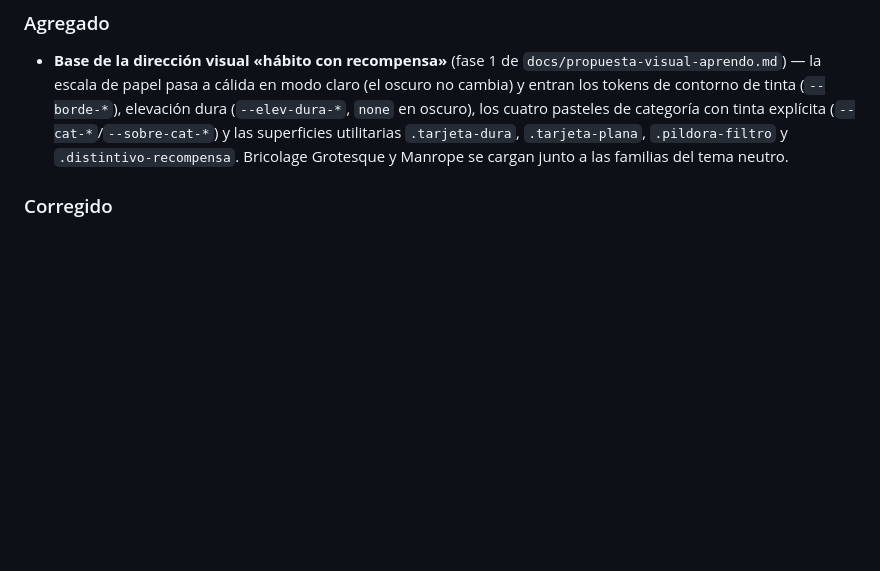
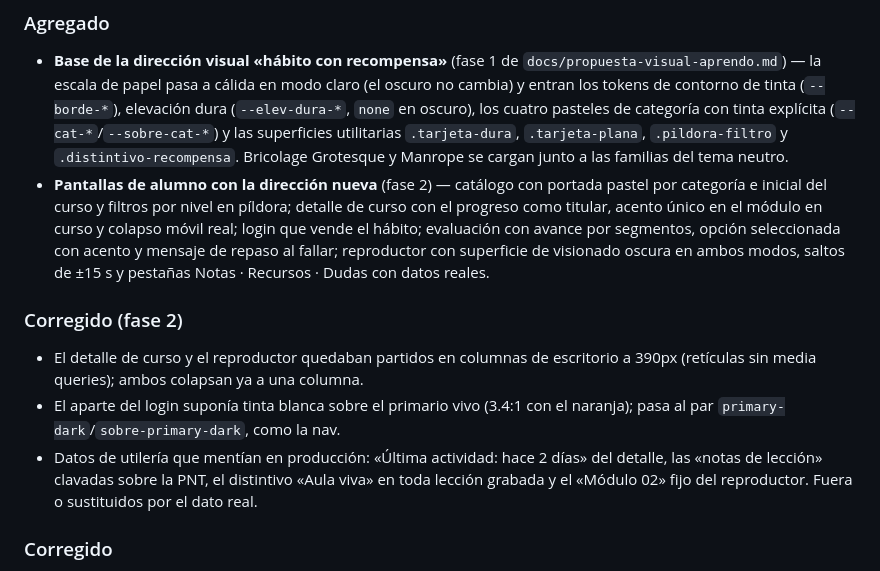
Before and after one commit to aprendomx/cursos-amx, a Markdown page: CHANGELOG.md, the part around the change. Drawn GitHub-style; blank space fills up the shorter version.

Commit message:
docs(changelog): cierra la fase 2 — pantallas de alumno

```diff
--- a/CHANGELOG.md
+++ b/CHANGELOG.md
@@ -14,6 +14,26 @@ Formato: [Keep a Changelog](https://keepachangelog.com/es/1.1.0/) · Versionado:
   y las superficies utilitarias `.tarjeta-dura`, `.tarjeta-plana`,
   `.pildora-filtro` y `.distintivo-recompensa`. Bricolage Grotesque y Manrope
   se cargan junto a las familias del tema neutro.
+- **Pantallas de alumno con la dirección nueva** (fase 2) — catálogo con
+  portada pastel por categoría e inicial del curso y filtros por nivel en
+  píldora; detalle de curso con el progreso como titular, acento único en el
+  módulo en curso y colapso móvil real; login que vende el hábito;
+  evaluación con avance por segmentos, opción seleccionada con acento y
+  mensaje de repaso al fallar; reproductor con superficie de visionado
+  oscura en ambos modos, saltos de ±15 s y pestañas Notas · Recursos ·
+  Dudas con datos reales.
+
+### Corregido (fase 2)
+
+- El detalle de curso y el reproductor quedaban partidos en columnas de
+  escritorio a 390px (retículas sin media queries); ambos colapsan ya a una
+  columna.
+- El aparte del login suponía tinta blanca sobre el primario vivo (3.4:1 con
+  el naranja); pasa al par `primary-dark`/`sobre-primary-dark`, como la nav.
+- Datos de utilería que mentían en producción: «Última actividad: hace 2
+  días» del detalle, las «notas de lección» clavadas sobre la PNT, el
+  distintivo «Aula viva» en toda lección grabada y el «Módulo 02» fijo del
+  reproductor. Fuera o sustituidos por el dato real.
 
 ### Corregido
 
```
